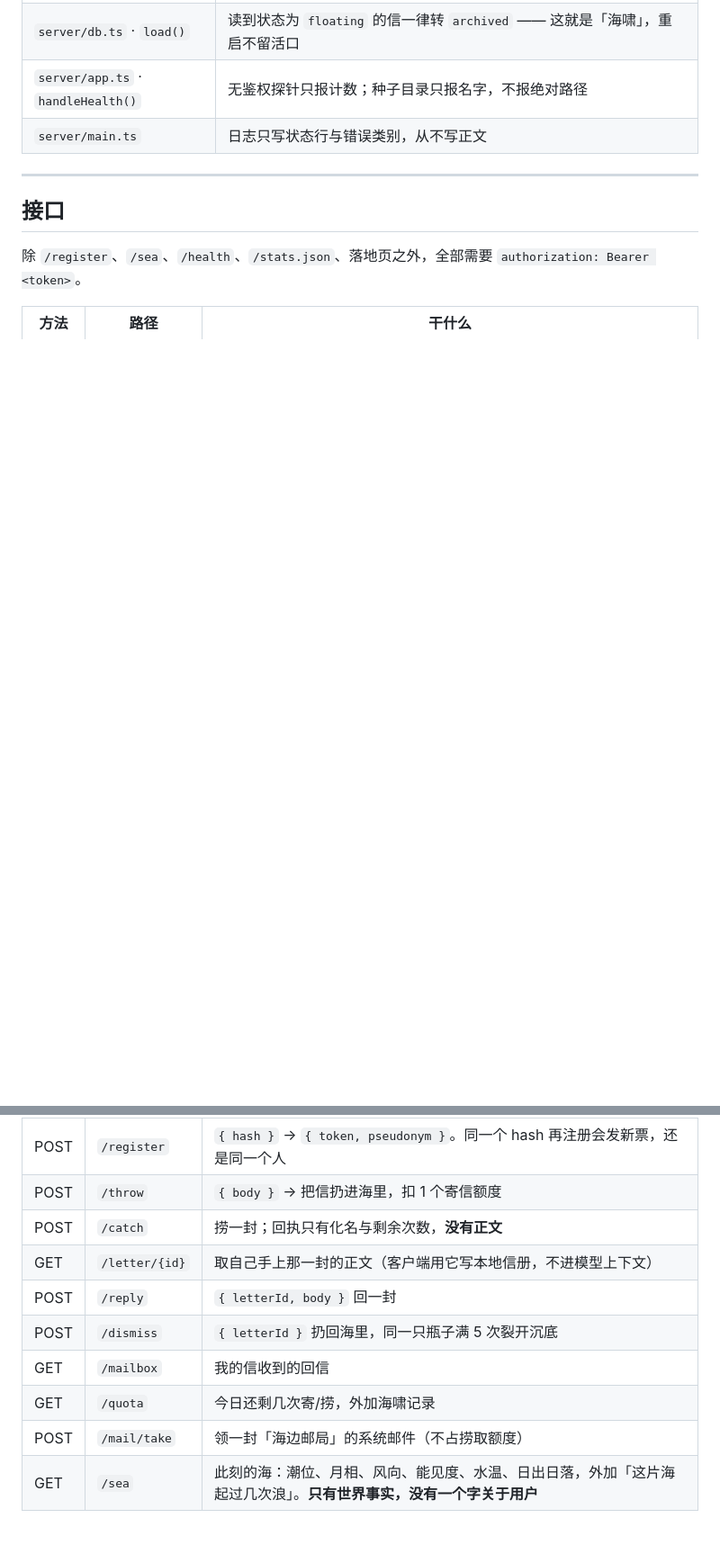
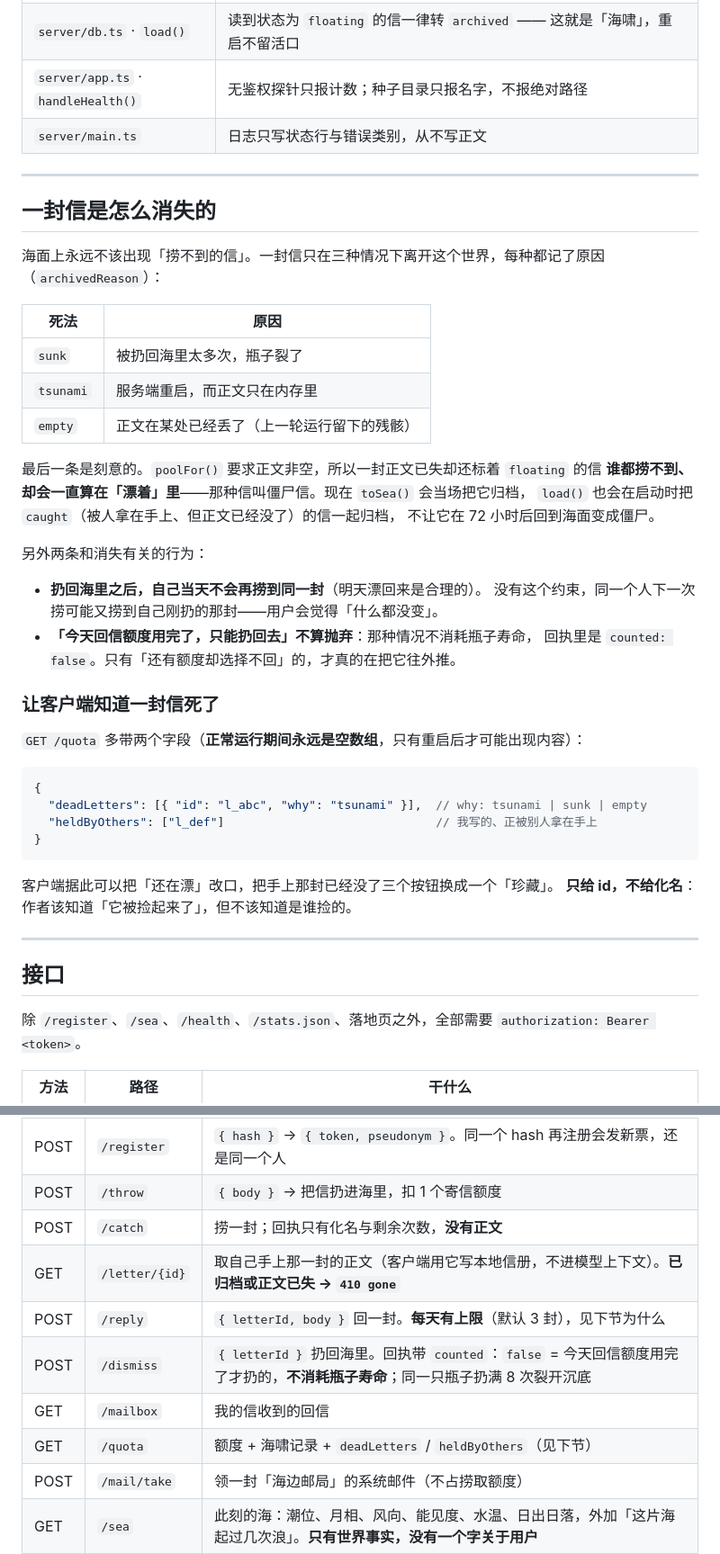
Before and after one commit to Unnori/bottle-server-for-cortico-world, a Markdown page: README.md, 2 parts joined by grey strips. Shown at 90% size. Rendered like a GitHub page; blank space fills up the shorter version.

Commit message:
docs: 补上「一封信是怎么消失的」与新接口字段
- README 新增章节：三种死法（sunk / tsunami / empty）、僵尸信为什么不许漂、
  单日去重、额度耗尽不算抛弃
- README 补 /quota 的 deadLetters / heldByOthers，以及 /letter 的 410 gone 语义
- README /reply 与 /dismiss 的行为说明（每日上限、counted、8 次裂开）
- deploy/README：tuning.json 补全 9 个键（配额参数已全部热载），并说明优先级
- 测试数量更新 111 → 117

````diff
--- a/README.md
+++ b/README.md
@@ -107,6 +107,45 @@ jq '[.letters[] | {state, archivedReason}]' data/bottle.json
 
 ---
 
+## 一封信是怎么消失的
+
+海面上永远不该出现「捞不到的信」。一封信只在三种情况下离开这个世界，每种都记了原因
+（`archivedReason`）：
+
+| 死法 | 原因 |
+|---|---|
+| `sunk` | 被扔回海里太多次，瓶子裂了 |
+| `tsunami` | 服务端重启，而正文只在内存里 |
+| `empty` | 正文在某处已经丢了（上一轮运行留下的残骸） |
+
+最后一条是刻意的。`poolFor()` 要求正文非空，所以一封正文已失却还标着 `floating` 的信
+**谁都捞不到、却会一直算在「漂着」里**——那种信叫僵尸信。现在 `toSea()` 会当场把它归档，
+`load()` 也会在启动时把 `caught`（被人拿在手上、但正文已经没了）的信一起归档，
+不让它在 72 小时后回到海面变成僵尸。
+
+另外两条和消失有关的行为：
+
+- **扔回海里之后，自己当天不会再捞到同一封**（明天漂回来是合理的）。
+  没有这个约束，同一个人下一次捞可能又捞到自己刚扔的那封——用户会觉得「什么都没变」。
+- **「今天回信额度用完了，只能扔回去」不算抛弃**：那种情况不消耗瓶子寿命，
+  回执里是 `counted: false`。只有「还有额度却选择不回」的，才真的在把它往外推。
+
+### 让客户端知道一封信死了
+
+`GET /quota` 多带两个字段（**正常运行期间永远是空数组**，只有重启后才可能出现内容）：
+
+```jsonc
+{
+  "deadLetters": [{ "id": "l_abc", "why": "tsunami" }],  // why: tsunami | sunk | empty
+  "heldByOthers": ["l_def"]                              // 我写的、正被别人拿在手上
+}
+```
+
+客户端据此可以把「还在漂」改口，把手上那封已经没了三个按钮换成一个「珍藏」。
+**只给 id，不给化名**：作者该知道「它被捡起来了」，但不该知道是谁捡的。
+
+---
+
 ## 接口
 
 除 `/register`、`/sea`、`/health`、`/stats.json`、落地页之外，全部需要 `authorization: Bearer <token>`。
@@ -116,11 +155,11 @@ jq '[.letters[] | {state, archivedReason}]' data/bottle.json
 | POST | `/register` | `{ hash }` → `{ token, pseudonym }`。同一个 hash 再注册会发新票，还是同一个人 |
 | POST | `/throw` | `{ body }` → 把信扔进海里，扣 1 个寄信额度 |
 | POST | `/catch` | 捞一封；回执只有化名与剩余次数，**没有正文** |
-| GET | `/letter/{id}` | 取自己手上那一封的正文（客户端用它写本地信册，不进模型上下文） |
-| POST | `/reply` | `{ letterId, body }` 回一封 |
-| POST | `/dismiss` | `{ letterId }` 扔回海里，同一只瓶子满 5 次裂开沉底 |
+| GET | `/letter/{id}` | 取自己手上那一封的正文（客户端用它写本地信册，不进模型上下文）。**已归档或正文已失 → `410 gone`** |
+| POST | `/reply` | `{ letterId, body }` 回一封。**每天有上限**（默认 3 封），见下节为什么 |
+| POST | `/dismiss` | `{ letterId }` 扔回海里。回执带 `counted`：`false` = 今天回信额度用完了才扔的，**不消耗瓶子寿命**；同一只瓶子扔满 8 次裂开沉底 |
 | GET | `/mailbox` | 我的信收到的回信 |
-| GET | `/quota` | 今日还剩几次寄/捞，外加海啸记录 |
+| GET | `/quota` | 额度 + 海啸记录 + `deadLetters` / `heldByOthers`（见下节） |
 | POST | `/mail/take` | 领一封「海边邮局」的系统邮件（不占捞取额度） |
 | GET | `/sea` | 此刻的海：潮位、月相、风向、能见度、水温、日出日落，外加「这片海起过几次浪」。**只有世界事实，没有一个字关于用户** |
 | GET | `/health` | 运维探针：启动时间、`uptime`、种子代次与错误。**不报任何业务数字**——理由见下一节 |
````
Also changed, not shown: other parts of README.md (+1 -1 lines), deploy/README.md (+18 -1 lines).
